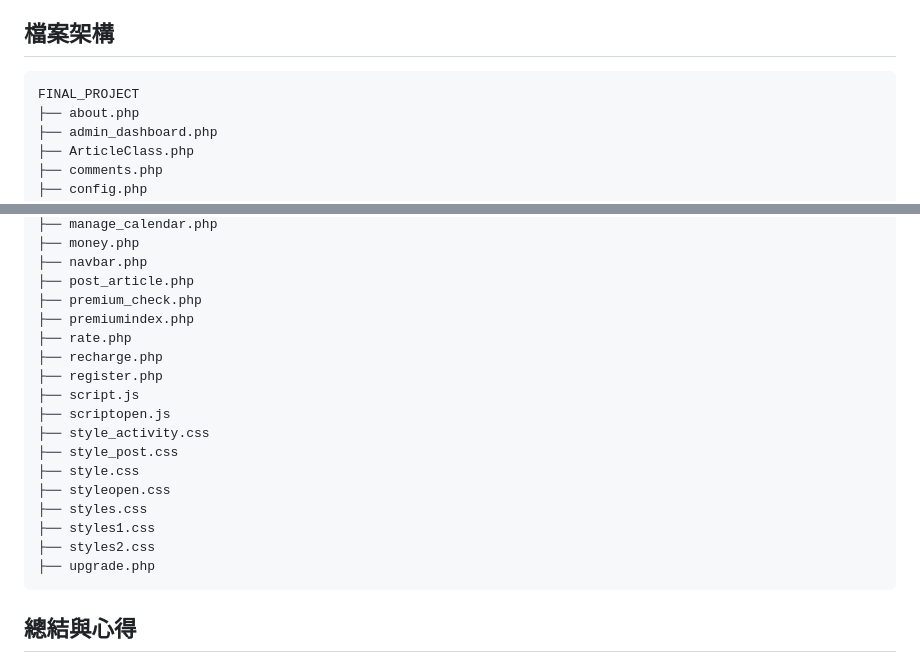
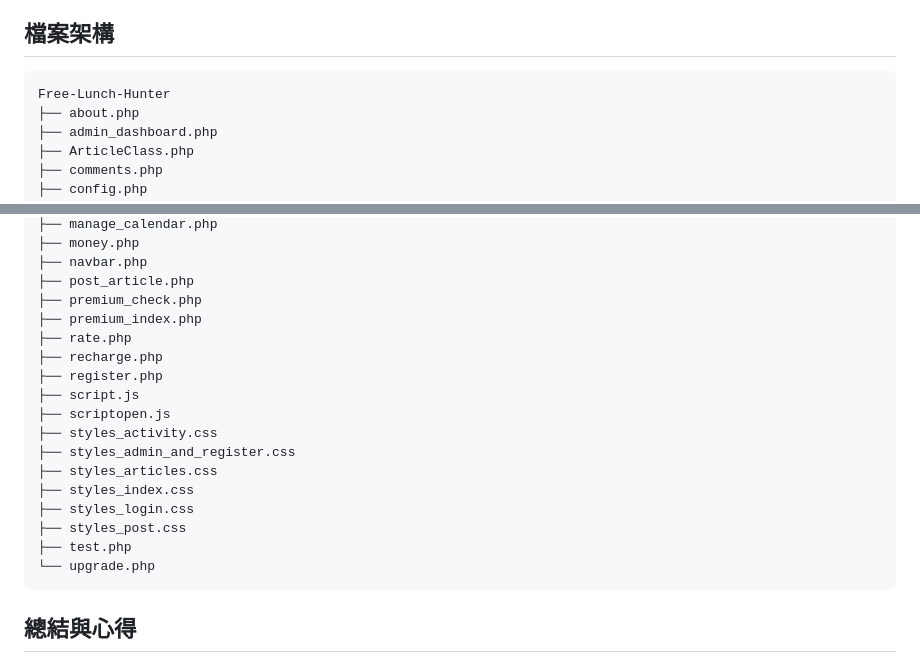
Before and after one commit to ysh1017/Free-Lunch-Hunter, a Markdown page: README.md, 2 parts joined by grey strips. Drawn GitHub-style.

````diff
--- a/README.md
+++ b/README.md
@@ -54,7 +54,7 @@ Free Lunch Information Sharing Platform
 
 ## 檔案架構
 ```
-FINAL_PROJECT
+Free-Lunch-Hunter
 ├── about.php
 ├── admin_dashboard.php
 ├── ArticleClass.php
@@ -74,20 +74,20 @@ FINAL_PROJECT
 ├── navbar.php
 ├── post_article.php
 ├── premium_check.php
-├── premiumindex.php
+├── premium_index.php
 ├── rate.php
 ├── recharge.php
 ├── register.php
 ├── script.js
 ├── scriptopen.js
-├── style_activity.css
-├── style_post.css
-├── style.css
-├── styleopen.css
-├── styles.css
-├── styles1.css
-├── styles2.css
-├── upgrade.php
+├── styles_activity.css
+├── styles_admin_and_register.css
+├── styles_articles.css
+├── styles_index.css
+├── styles_login.css
+├── styles_post.css
+├── test.php
+└── upgrade.php
 ```
 
 ## 總結與心得
````
